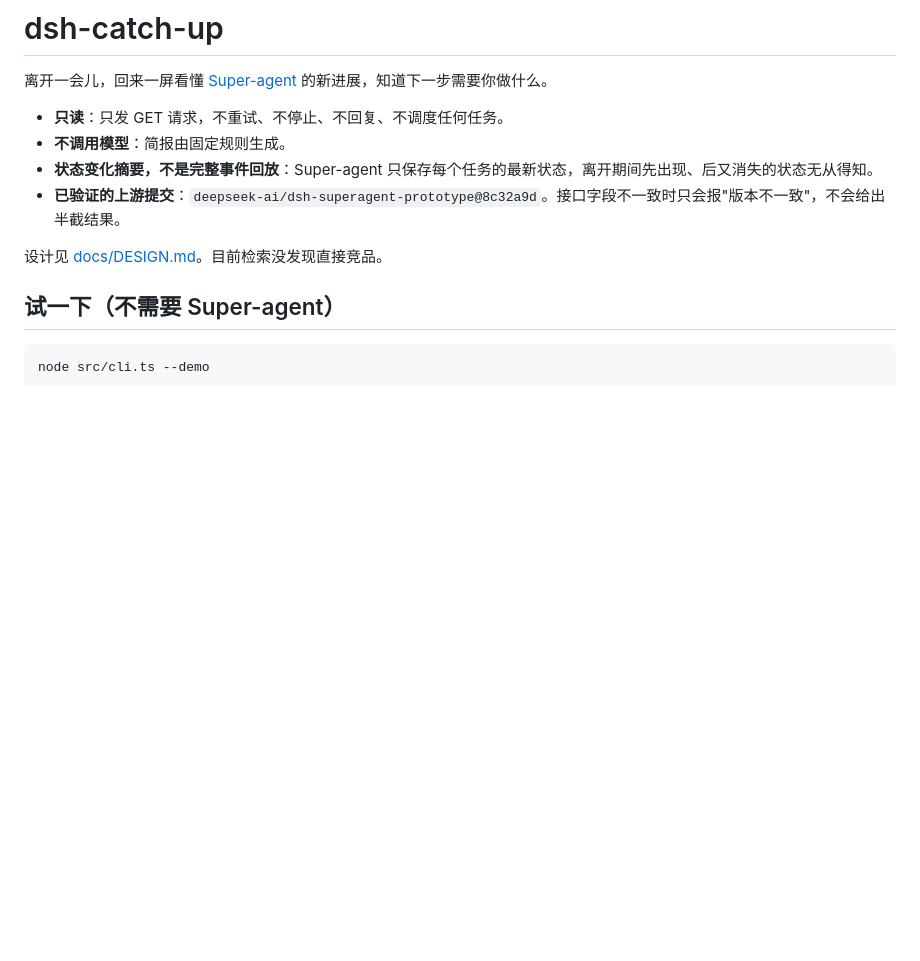
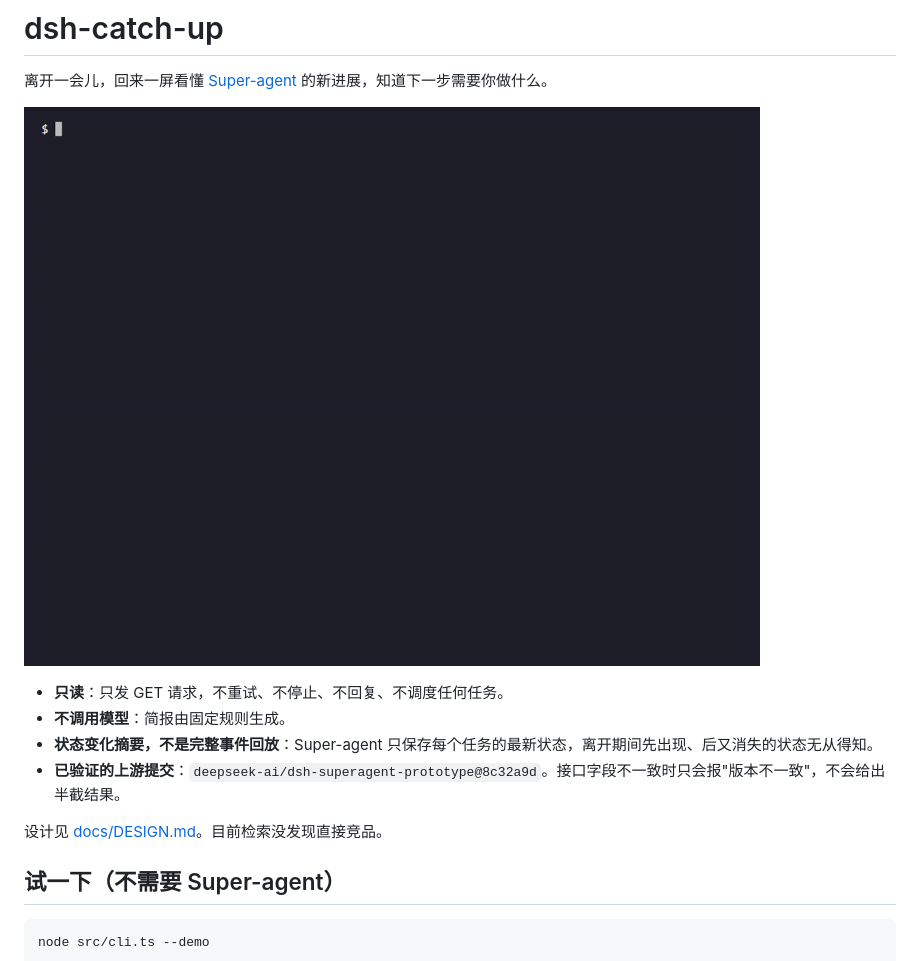
Before and after one commit to BeforeLanding/dsh-catch-up, a Markdown page: README.md, the part around the change. GitHub-like rendering; pictures changed too: assets/demo.gif (added); blank space fills up the shorter version.

Commit message:
Add demo recording to README
Co-Authored-By: Claude Sonnet 5.5 <noreply@anthropic.com>

```diff
--- a/README.md
+++ b/README.md
@@ -1,6 +1,8 @@
 # dsh-catch-up
 
 离开一会儿，回来一屏看懂 [Super-agent](https://github.com/deepseek-ai/dsh-superagent-prototype) 的新进展，知道下一步需要你做什么。
+
+![演示：node src/cli.ts --demo](assets/demo.gif)
 
 - **只读**：只发 GET 请求，不重试、不停止、不回复、不调度任何任务。
 - **不调用模型**：简报由固定规则生成。
```
Also changed, not shown: 1 other file.
